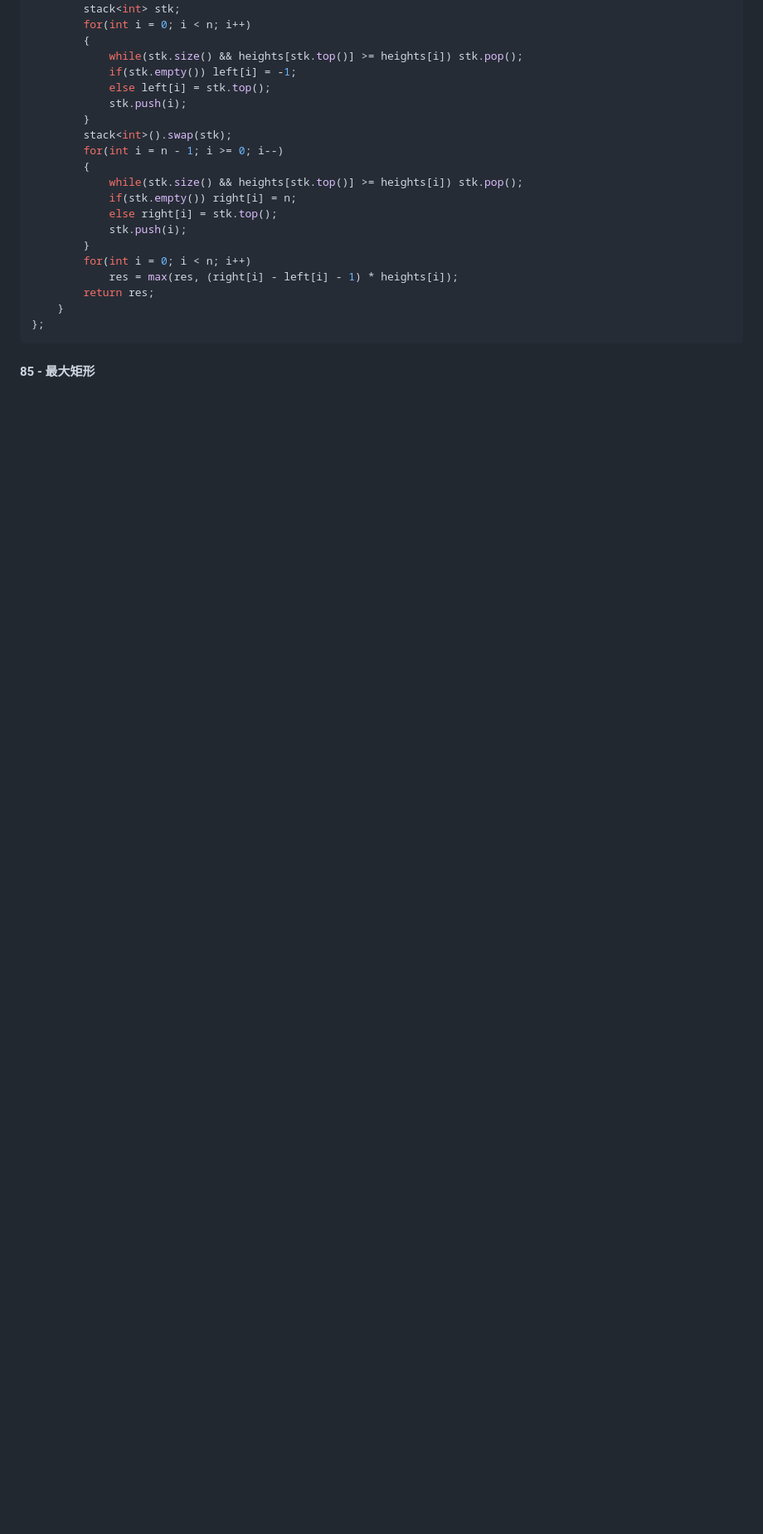
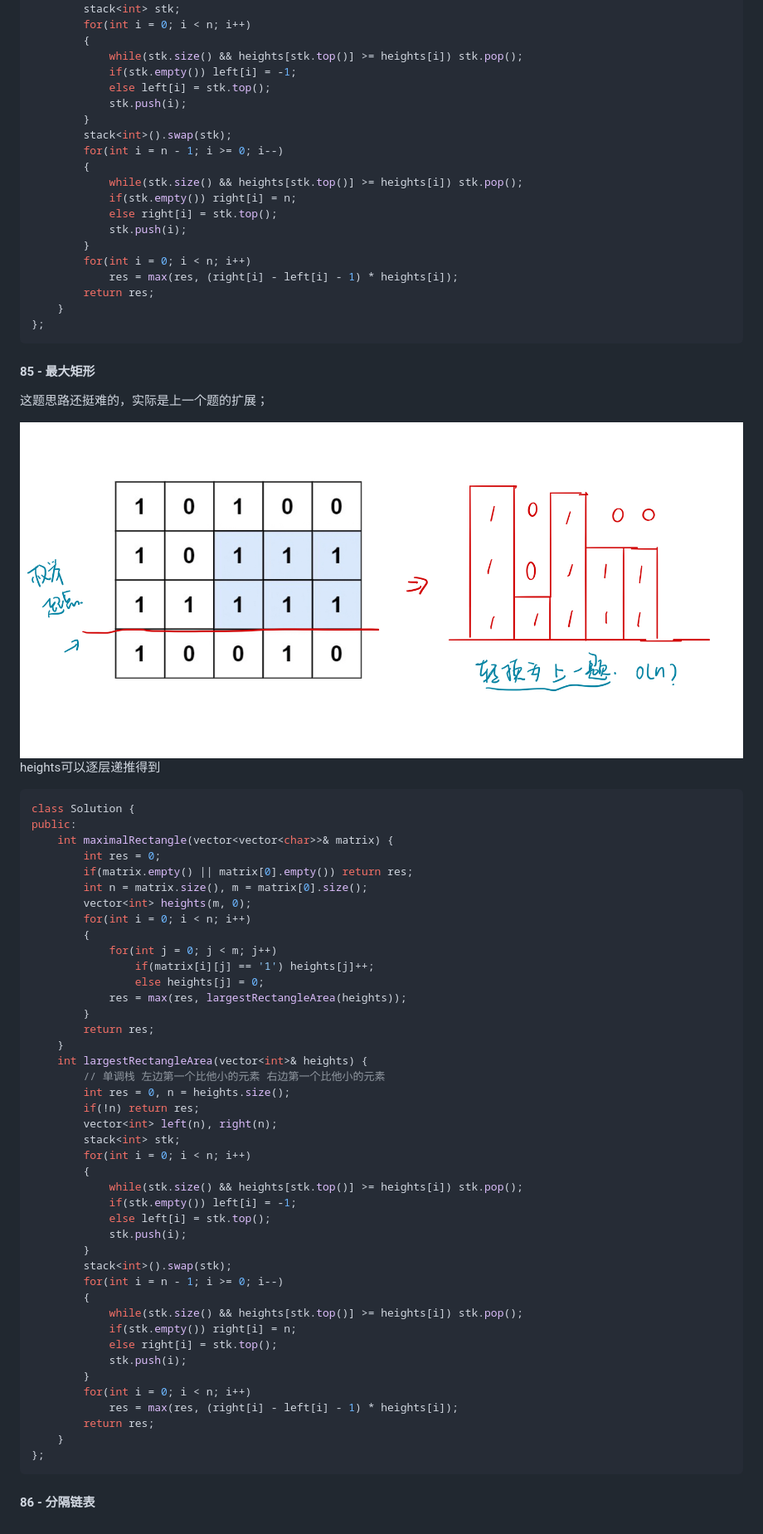
Before and after one commit to vernon97/Leetcode-notes, a Markdown page: week09.md, the part around the change printed below. Shown: that part at 83% size. Drawn GitHub-style; pictures changed too: figs/17.jpeg (added); blank space fills up the shorter version.

Commit message:
week09 85

````diff
--- a/week09.md
+++ b/week09.md
@@ -149,3 +149,55 @@ public:
 ```
 
 #### 85 - 最大矩形
+
+这题思路还挺难的，实际是上一个题的扩展；
+
+![avatar](figs/17.jpeg)
+heights可以逐层递推得到
+
+```cpp
+class Solution {
+public:
+    int maximalRectangle(vector<vector<char>>& matrix) {
+        int res = 0;
+        if(matrix.empty() || matrix[0].empty()) return res;
+        int n = matrix.size(), m = matrix[0].size();
+        vector<int> heights(m, 0);
+        for(int i = 0; i < n; i++)
+        {
+            for(int j = 0; j < m; j++)
+                if(matrix[i][j] == '1') heights[j]++;
+                else heights[j] = 0;
+            res = max(res, largestRectangleArea(heights));
+        }
+        return res;
+    }
+    int largestRectangleArea(vector<int>& heights) {
+        // 单调栈 左边第一个比他小的元素 右边第一个比他小的元素
+        int res = 0, n = heights.size();
+        if(!n) return res;
+        vector<int> left(n), right(n);
+        stack<int> stk;
+        for(int i = 0; i < n; i++)
+        {
+            while(stk.size() && heights[stk.top()] >= heights[i]) stk.pop();
+            if(stk.empty()) left[i] = -1;
+            else left[i] = stk.top();
+            stk.push(i);
+        }
+        stack<int>().swap(stk);
+        for(int i = n - 1; i >= 0; i--)
+        {
+            while(stk.size() && heights[stk.top()] >= heights[i]) stk.pop();
+            if(stk.empty()) right[i] = n;
+            else right[i] = stk.top();
+            stk.push(i);
+        }
+        for(int i = 0; i < n; i++)
+            res = max(res, (right[i] - left[i] - 1) * heights[i]);
+        return res;
+    }
+};
+```
+
+#### 86 - 分隔链表
````
Also changed, not shown: other parts of week09.md (+1 -1 lines).
